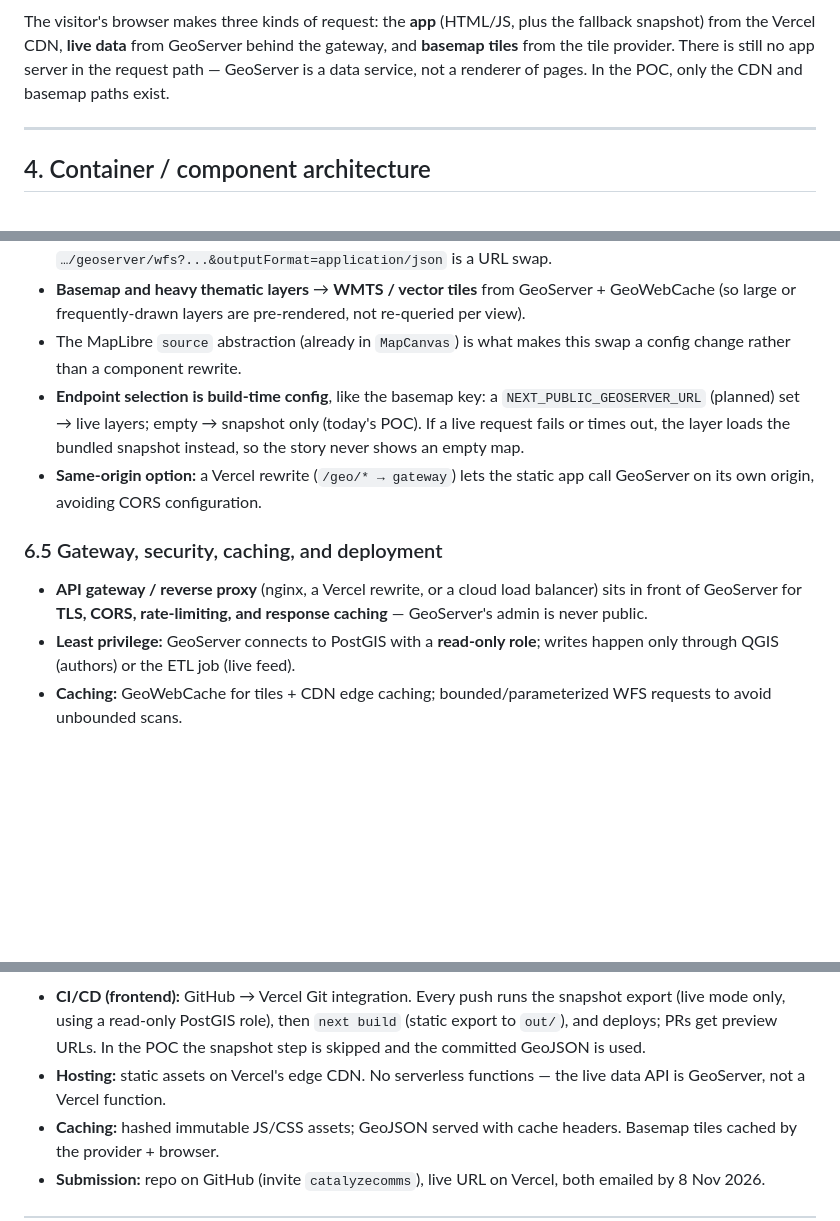
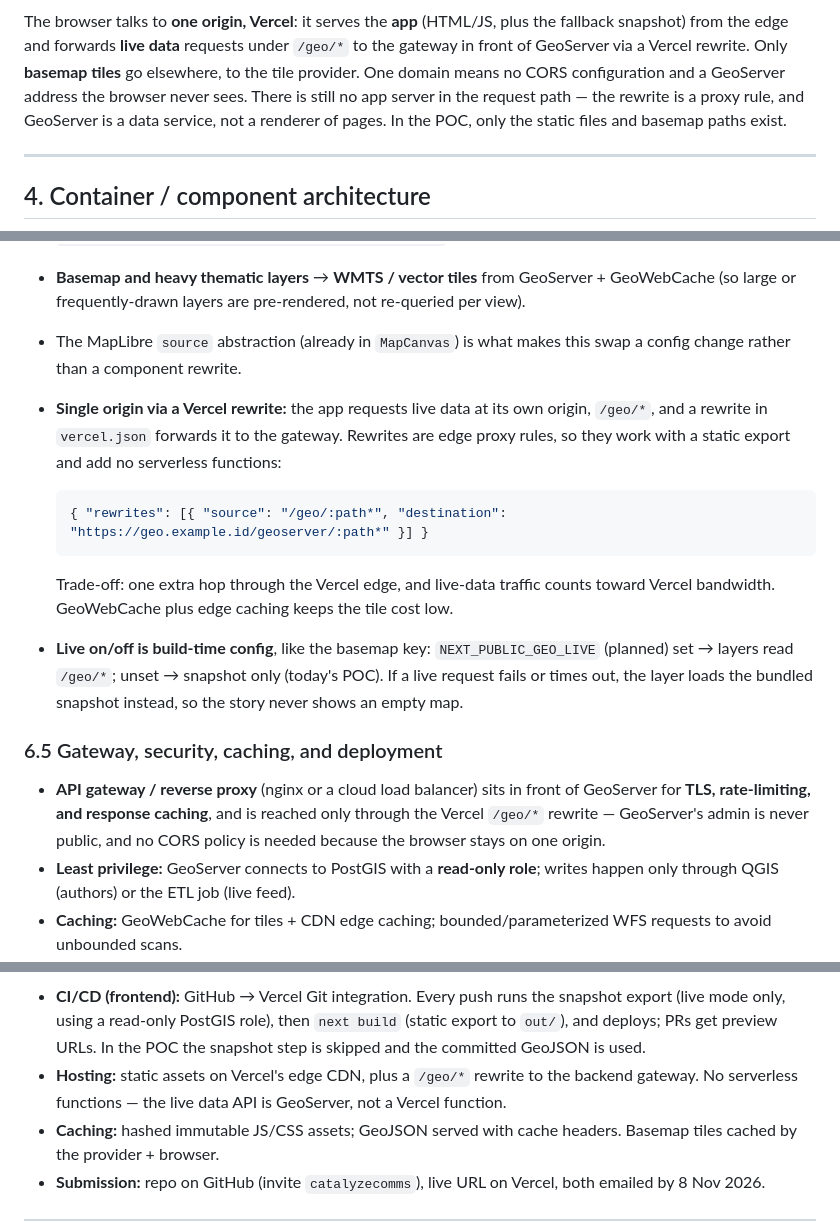
Before and after one commit to mahardisetyoso/jkt-webgis-catalyze, a Markdown page: docs/architecture.md, 3 parts joined by grey strips. Drawn GitHub-style; blank space fills up the shorter version.

````diff
--- a/docs/architecture.md
+++ b/docs/architecture.md
@@ -65,7 +65,7 @@ flowchart LR
     pg -.->|ogr2ogr snapshot at build| gh
 ```
 
-The visitor's browser makes three kinds of request: the **app** (HTML/JS, plus the fallback snapshot) from the Vercel CDN, **live data** from GeoServer behind the gateway, and **basemap tiles** from the tile provider. There is still no app server in the request path — GeoServer is a data service, not a renderer of pages. In the POC, only the CDN and basemap paths exist.
+The browser talks to **one origin, Vercel**: it serves the **app** (HTML/JS, plus the fallback snapshot) from the edge and forwards **live data** requests under `/geo/*` to the gateway in front of GeoServer via a Vercel rewrite. Only **basemap tiles** go elsewhere, to the tile provider. One domain means no CORS configuration and a GeoServer address the browser never sees. There is still no app server in the request path — the rewrite is a proxy rule, and GeoServer is a data service, not a renderer of pages. In the POC, only the static files and basemap paths exist.
 
 ---
 
@@ -236,12 +239,18 @@ sequenceDiagram
 - **Interactive vector layers** (districts, landmarks, congestion) → **WFS `GetFeature`** returning GeoJSON, loaded into the same MapLibre `geojson` sources. Moving from `/data/jakarta-districts.geojson` to `…/geoserver/wfs?...&outputFormat=application/json` is a URL swap.
 - **Basemap and heavy thematic layers** → **WMTS / vector tiles** from GeoServer + GeoWebCache (so large or frequently-drawn layers are pre-rendered, not re-queried per view).
 - The MapLibre `source` abstraction (already in `MapCanvas`) is what makes this swap a config change rather than a component rewrite.
-- **Endpoint selection is build-time config**, like the basemap key: a `NEXT_PUBLIC_GEOSERVER_URL` (planned) set → live layers; empty → snapshot only (today's POC). If a live request fails or times out, the layer loads the bundled snapshot instead, so the story never shows an empty map.
-- **Same-origin option:** a Vercel rewrite (`/geo/* → gateway`) lets the static app call GeoServer on its own origin, avoiding CORS configuration.
+- **Single origin via a Vercel rewrite:** the app requests live data at its own origin, `/geo/*`, and a rewrite in `vercel.json` forwards it to the gateway. Rewrites are edge proxy rules, so they work with a static export and add no serverless functions:
+
+  ```json
+  { "rewrites": [{ "source": "/geo/:path*", "destination": "https://geo.example.id/geoserver/:path*" }] }
+  ```
+
+  Trade-off: one extra hop through the Vercel edge, and live-data traffic counts toward Vercel bandwidth. GeoWebCache plus edge caching keeps the tile cost low.
+- **Live on/off is build-time config**, like the basemap key: `NEXT_PUBLIC_GEO_LIVE` (planned) set → layers read `/geo/*`; unset → snapshot only (today's POC). If a live request fails or times out, the layer loads the bundled snapshot instead, so the story never shows an empty map.
 
 ### 6.5 Gateway, security, caching, and deployment
 
-- **API gateway / reverse proxy** (nginx, a Vercel rewrite, or a cloud load balancer) sits in front of GeoServer for **TLS, CORS, rate-limiting, and response caching** — GeoServer's admin is never public.
+- **API gateway / reverse proxy** (nginx or a cloud load balancer) sits in front of GeoServer for **TLS, rate-limiting, and response caching**, and is reached only through the Vercel `/geo/*` rewrite — GeoServer's admin is never public, and no CORS policy is needed because the browser stays on one origin.
 - **Least privilege:** GeoServer connects to PostGIS with a **read-only role**; writes happen only through QGIS (authors) or the ETL job (live feed).
 - **Caching:** GeoWebCache for tiles + CDN edge caching; bounded/parameterized WFS requests to avoid unbounded scans.
 - **Deployment:** **Docker Compose** for `postgis`, `geoserver`, and the gateway (reproducible locally and on a VM); QGIS runs on each analyst's machine. Managed option: PostGIS on RDS / Cloud SQL, GeoServer on a container service or VM, tiles fronted by a CDN.
@@ -353,7 +362,7 @@ flowchart LR
 The frontend and backend deploy independently: the **frontend** ships through Vercel exactly as before; the **backend** runs as a Docker Compose stack (or managed PostGIS + a GeoServer container) on its own host.
 
 - **CI/CD (frontend):** GitHub → Vercel Git integration. Every push runs the snapshot export (live mode only, using a read-only PostGIS role), then `next build` (static export to `out/`), and deploys; PRs get preview URLs. In the POC the snapshot step is skipped and the committed GeoJSON is used.
-- **Hosting:** static assets on Vercel's edge CDN. No serverless functions — the live data API is GeoServer, not a Vercel function.
+- **Hosting:** static assets on Vercel's edge CDN, plus a `/geo/*` rewrite to the backend gateway. No serverless functions — the live data API is GeoServer, not a Vercel function.
 - **Caching:** hashed immutable JS/CSS assets; GeoJSON served with cache headers. Basemap tiles cached by the provider + browser.
 - **Submission:** repo on GitHub (invite `catalyzecomms`), live URL on Vercel, both emailed by 8 Nov 2026.
 
````
Also changed, not shown: other parts of docs/architecture.md (+14 -10 lines), README.md (+5 -3 lines), docs/tech-stack.md (+4 -3 lines), docs/design/architecture.png, 2 other files.
